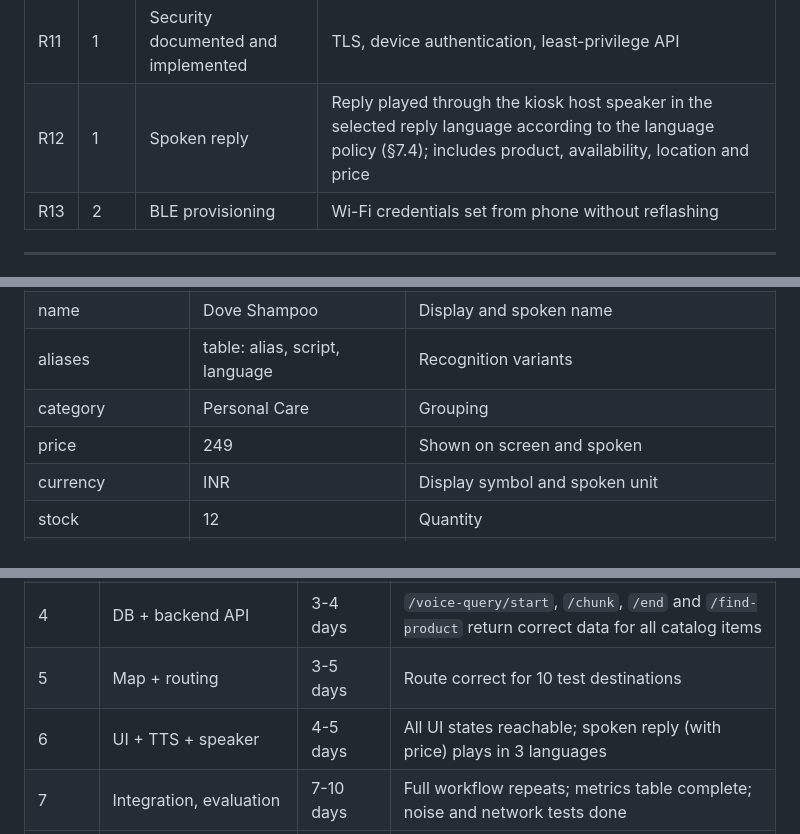
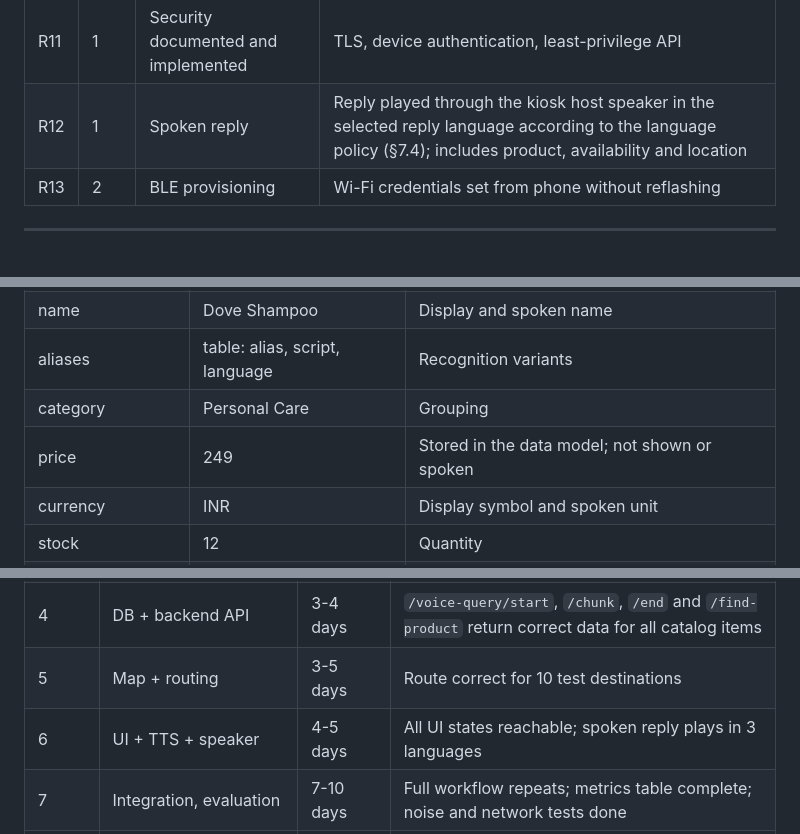
Before and after one commit to harishasaravanan/multilingual-retail-assistant, a Markdown page: docs/SAD.md, 3 parts joined by grey strips. GitHub-like rendering.

```diff
--- a/docs/SAD.md
+++ b/docs/SAD.md
@@ -94,7 +94,7 @@ Heavy AI stays on the backend for the MVP. The SiWx917 is a real embedded compon
 | R9 | 1 | Latency | p50 < 3 s and p95 < 5 s from end-of-user-speech to first visible result and start of spoken response |
 | R10 | 1 | Measured results | All metrics from real tests, test set published |
 | R11 | 1 | Security documented and implemented | TLS, device authentication, least-privilege API |
-| R12 | 1 | Spoken reply | Reply played through the kiosk host speaker in the selected reply language according to the language policy (§7.4); includes product, availability, location and price |
+| R12 | 1 | Spoken reply | Reply played through the kiosk host speaker in the selected reply language according to the language policy (§7.4); includes product, availability and location |
 | R13 | 2 | BLE provisioning | Wi-Fi credentials set from phone without reflashing |
 
 ---
@@ -335,7 +335,7 @@ Other endpoints: `/health`; `/admin/*` (Tier 2, auth required).
 | name | Dove Shampoo | Display and spoken name |
 | aliases | table: alias, script, language | Recognition variants |
 | category | Personal Care | Grouping |
-| price | 249 | Shown on screen and spoken |
+| price | 249 | Stored in the data model; not shown or spoken |
 | currency | INR | Display symbol and spoken unit |
 | stock | 12 | Quantity |
 | aisle / shelf | 7 / 3 | Physical location |
@@ -432,7 +432,7 @@ Repository rules:
 | 3 | STT, language ID, normalizer, matcher | 8-10 days | English set met; Hindi, Tamil, Tanglish measured; matcher resolves aliases across scripts |
 | 4 | DB + backend API | 3-4 days | `/voice-query/start`, `/chunk`, `/end` and `/find-product` return correct data for all catalog items |
 | 5 | Map + routing | 3-5 days | Route correct for 10 test destinations |
-| 6 | UI + TTS + speaker | 4-5 days | All UI states reachable; spoken reply (with price) plays in 3 languages |
+| 6 | UI + TTS + speaker | 4-5 days | All UI states reachable; spoken reply plays in 3 languages |
 | 7 | Integration, evaluation | 7-10 days | Full workflow repeats; metrics table complete; noise and network tests done |
 | 8 | Tier 2 items (as time allows) | variable | Each Tier 2 feature has its own pass test; BLE provisioning, admin, fallback STT, etc. |
 
```
Also changed, not shown: other parts of docs/SAD.md (+16 -16 lines).
